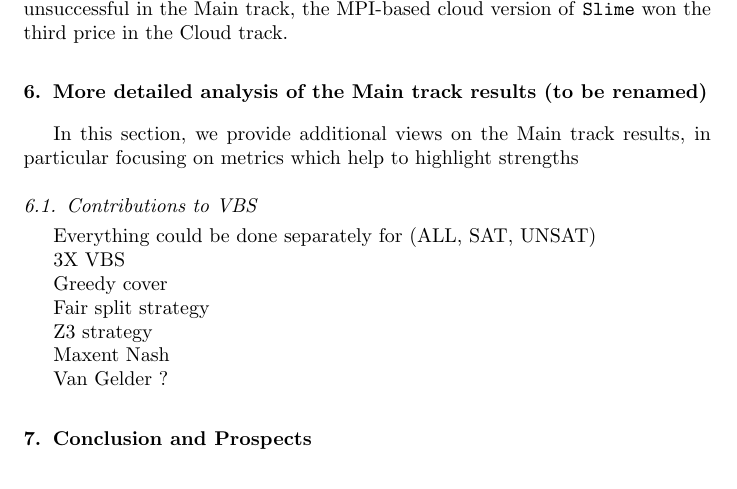
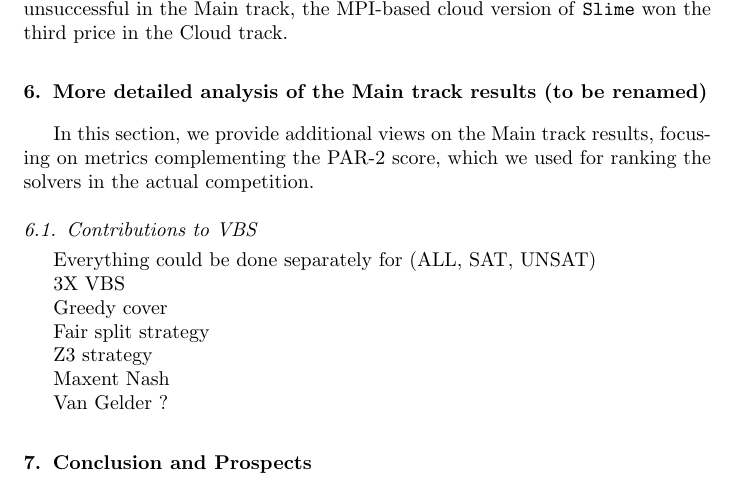
Before and after one commit to satcompetition/2020, a LaTeX paper (paper/main.tex): part of page 25 of 31, cut so that both start at the same text. Compiled offline with pdfLaTeX.

Commit message:
one sentence

```diff
--- a/paper/main.tex
+++ b/paper/main.tex
@@ -1316,7 +1316,8 @@ Even thought its sequential version was unsuccessful in the Main track, the MPI-
 \section{More detailed analysis of the Main track results (to be renamed)}
 
 In this section, we provide additional views on the Main track results,
-in particular focusing on metrics which help to highlight strengths
+focusing on metrics complementing the PAR-2 score,
+which we used for ranking the solvers in the actual competition.
 
 \subsection{Contributions to VBS}
 
```
